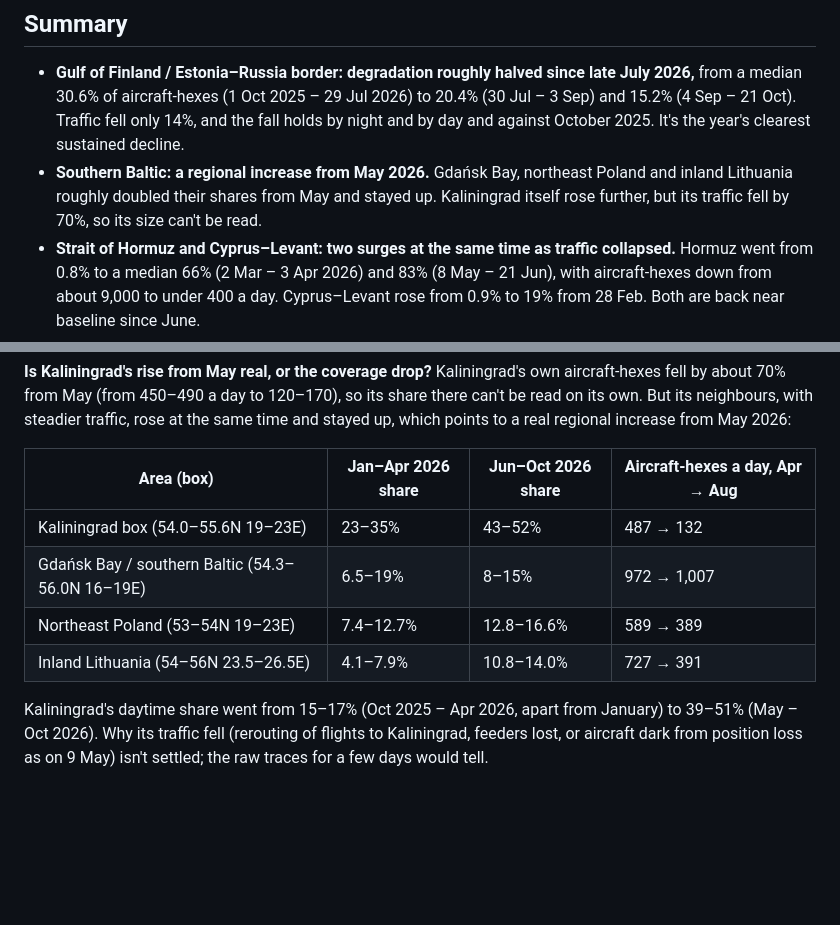
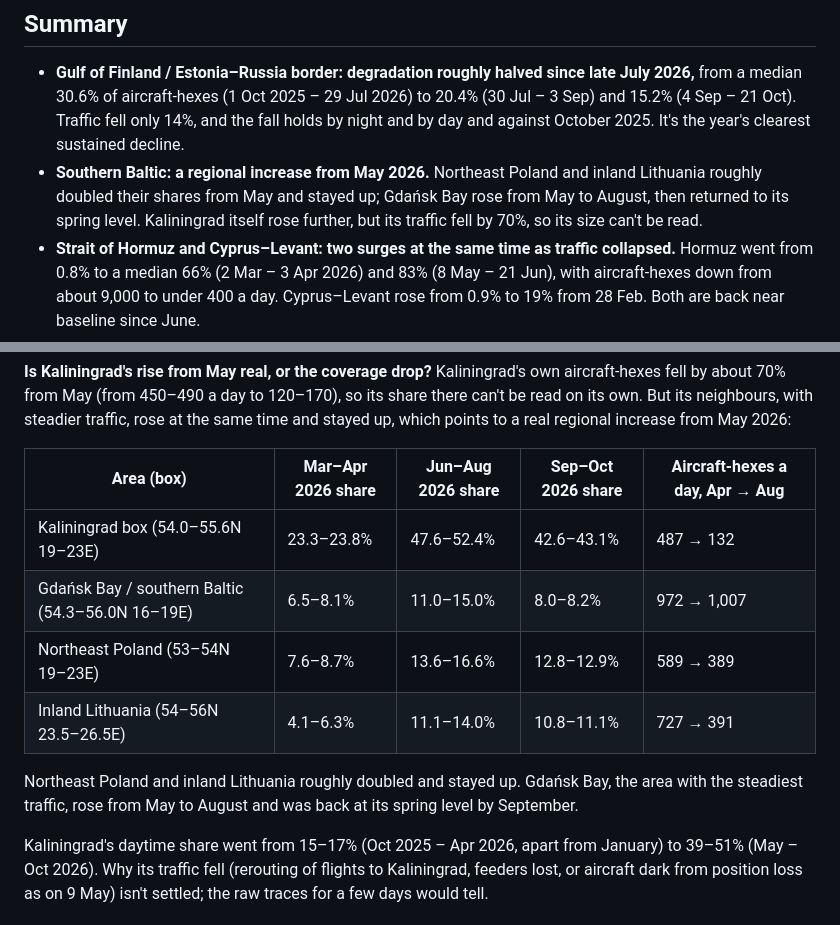
Before and after one commit to metacog-osint/noise-floor, a Markdown page: docs/assessment/year-trends.md, 2 parts joined by grey strips. GitHub-like rendering; blank space fills up the shorter version.

Commit message:
Year trends: Gdansk Bay's rise was May-August only; table by period
Co-Authored-By: Claude Opus 5.5 <noreply@anthropic.com>

```diff
--- a/docs/assessment/year-trends.md
+++ b/docs/assessment/year-trends.md
@@ -9,9 +9,9 @@ reviewed by a person beyond the checks below.*
 - **Gulf of Finland / Estonia–Russia border: degradation roughly halved since late July 2026,** from a median 30.6% of
   aircraft-hexes (1 Oct 2025 – 29 Jul 2026) to 20.4% (30 Jul – 3 Sep) and 15.2% (4 Sep – 21 Oct). Traffic fell only
   14%, and the fall holds by night and by day and against October 2025. It's the year's clearest sustained decline.
-- **Southern Baltic: a regional increase from May 2026.** Gdańsk Bay, northeast Poland and inland Lithuania roughly
-  doubled their shares from May and stayed up. Kaliningrad itself rose further, but its traffic fell by 70%, so its
-  size can't be read.
+- **Southern Baltic: a regional increase from May 2026.** Northeast Poland and inland Lithuania roughly doubled their
+  shares from May and stayed up; Gdańsk Bay rose from May to August, then returned to its spring level. Kaliningrad
+  itself rose further, but its traffic fell by 70%, so its size can't be read.
 - **Strait of Hormuz and Cyprus–Levant: two surges at the same time as traffic collapsed.** Hormuz went from 0.8% to a
   median 66% (2 Mar – 3 Apr 2026) and 83% (8 May – 21 Jun), with aircraft-hexes down from about 9,000 to under 400 a
   day. Cyprus–Levant rose from 0.9% to 19% from 28 Feb. Both are back near baseline since June.
@@ -173,12 +173,15 @@ the same fall at sea.
 May (from 450–490 a day to 120–170), so its share there can't be read on its own. But its neighbours, with steadier
 traffic, rose at the same time and stayed up, which points to a real regional increase from May 2026:
 
-| Area (box) | Jan–Apr 2026 share | Jun–Oct 2026 share | Aircraft-hexes a day, Apr → Aug |
-|---|---|---|---|
-| Kaliningrad box (54.0–55.6N 19–23E) | 23–35% | 43–52% | 487 → 132 |
-| Gdańsk Bay / southern Baltic (54.3–56.0N 16–19E) | 6.5–19% | 8–15% | 972 → 1,007 |
-| Northeast Poland (53–54N 19–23E) | 7.4–12.7% | 12.8–16.6% | 589 → 389 |
-| Inland Lithuania (54–56N 23.5–26.5E) | 4.1–7.9% | 10.8–14.0% | 727 → 391 |
+| Area (box) | Mar–Apr 2026 share | Jun–Aug 2026 share | Sep–Oct 2026 share | Aircraft-hexes a day, Apr → Aug |
+|---|---|---|---|---|
+| Kaliningrad box (54.0–55.6N 19–23E) | 23.3–23.8% | 47.6–52.4% | 42.6–43.1% | 487 → 132 |
+| Gdańsk Bay / southern Baltic (54.3–56.0N 16–19E) | 6.5–8.1% | 11.0–15.0% | 8.0–8.2% | 972 → 1,007 |
+| Northeast Poland (53–54N 19–23E) | 7.6–8.7% | 13.6–16.6% | 12.8–12.9% | 589 → 389 |
+| Inland Lithuania (54–56N 23.5–26.5E) | 4.1–6.3% | 11.1–14.0% | 10.8–11.1% | 727 → 391 |
+
+Northeast Poland and inland Lithuania roughly doubled and stayed up. Gdańsk Bay, the area with the steadiest traffic,
+rose from May to August and was back at its spring level by September.
 
 Kaliningrad's daytime share went from 15–17% (Oct 2025 – Apr 2026, apart from January) to 39–51% (May – Oct 2026).
 Why its traffic fell (rerouting of flights to Kaliningrad, feeders lost, or aircraft dark from position loss as on
```
